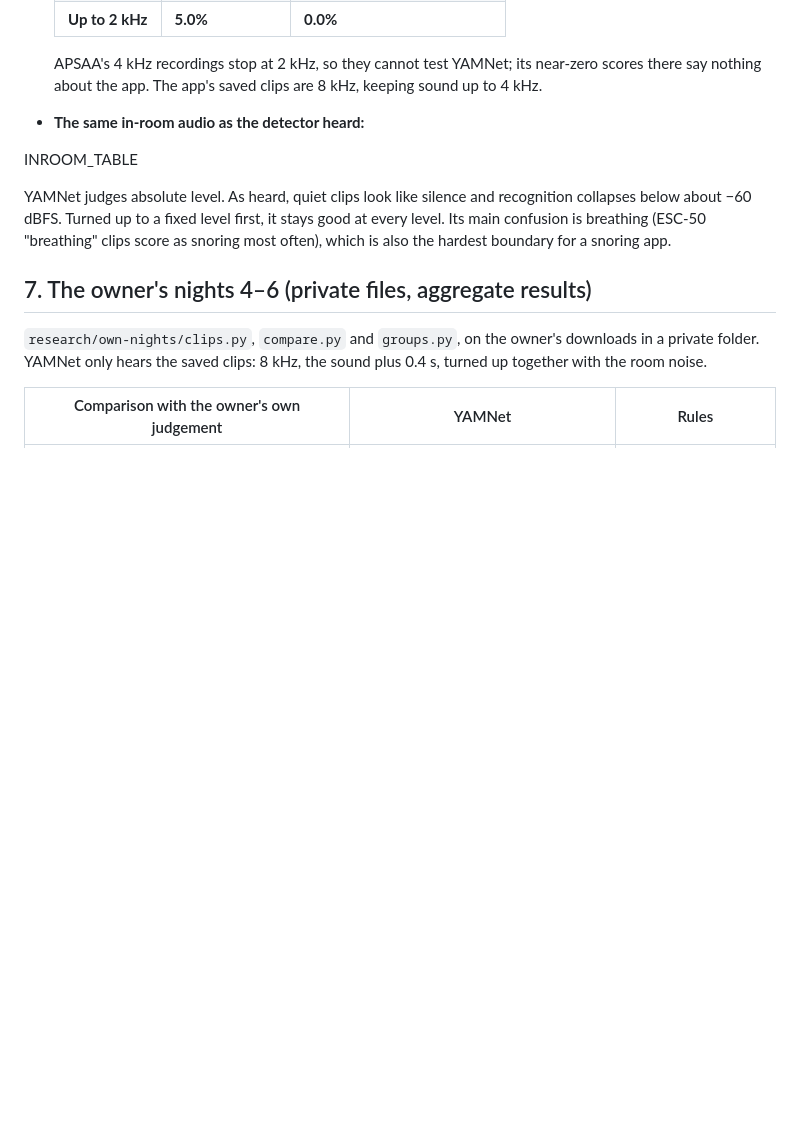
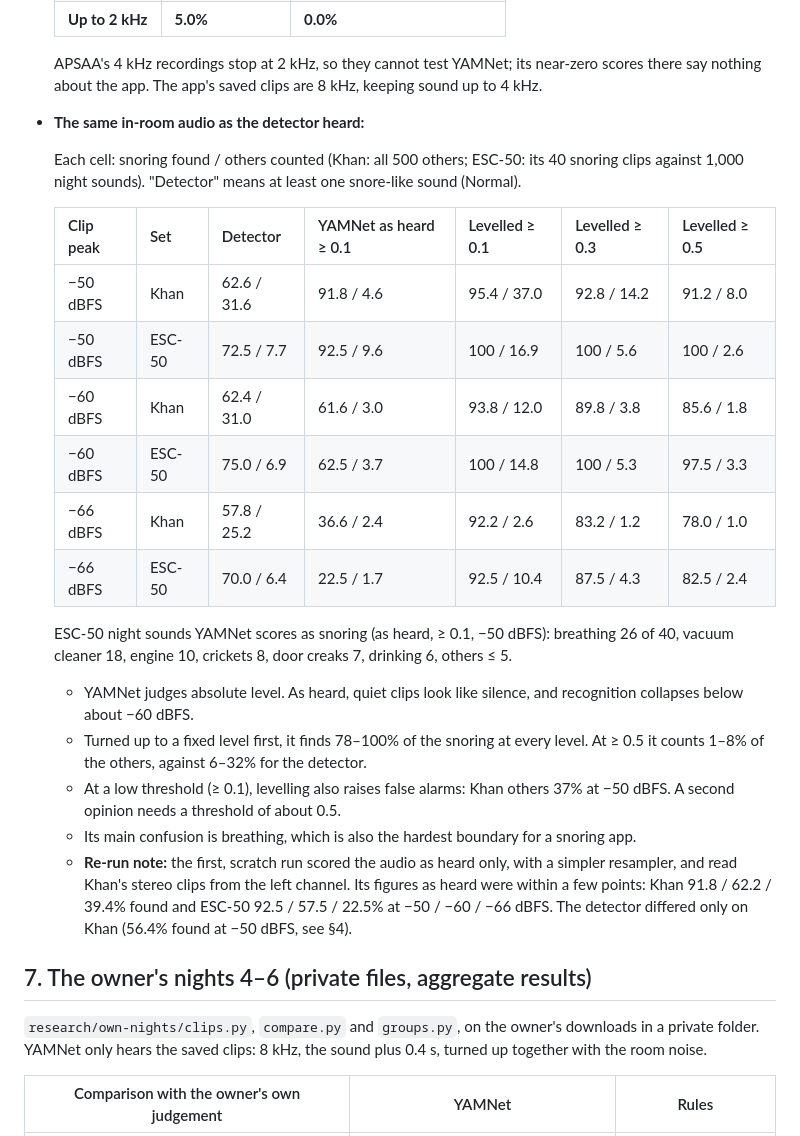
Before and after one commit to kirdhsali/Snore, a Markdown page: research/RESULTS.md, the part around the change. Drawn GitHub-style; blank space fills up the shorter version.

Commit message:
Results: YAMNet and the detector on the same in-room audio (scripted rerun)
Co-Authored-By: Claude Opus 5.5 <noreply@anthropic.com>
Claude-Session: https://claude.ai/code/session_01P2tYRN4Doo2sGWSw12t1ao

```diff
--- a/research/RESULTS.md
+++ b/research/RESULTS.md
@@ -201,12 +201,32 @@ Normal also counts 158/1960 (31) of all other sounds.
   there say nothing about the app. The app's saved clips are 8 kHz, keeping sound up to 4 kHz.
 - **The same in-room audio as the detector heard:**
 
-INROOM_TABLE
+  Each cell: snoring found / others counted (Khan: all 500 others; ESC-50: its 40 snoring clips
+  against 1,000 night sounds). "Detector" means at least one snore-like sound (Normal).
 
-  YAMNet judges absolute level. As heard, quiet clips look like silence and recognition
-  collapses below about −60 dBFS. Turned up to a fixed level first, it stays good at every level.
-  Its main confusion is breathing (ESC-50 "breathing" clips score as snoring most often), which
-  is also the hardest boundary for a snoring app.
+  | Clip peak | Set | Detector | YAMNet as heard ≥ 0.1 | Levelled ≥ 0.1 | Levelled ≥ 0.3 | Levelled ≥ 0.5 |
+  | --- | --- | --- | --- | --- | --- | --- |
+  | −50 dBFS | Khan | 62.6 / 31.6 | 91.8 / 4.6 | 95.4 / 37.0 | 92.8 / 14.2 | 91.2 / 8.0 |
+  | −50 dBFS | ESC-50 | 72.5 / 7.7 | 92.5 / 9.6 | 100 / 16.9 | 100 / 5.6 | 100 / 2.6 |
+  | −60 dBFS | Khan | 62.4 / 31.0 | 61.6 / 3.0 | 93.8 / 12.0 | 89.8 / 3.8 | 85.6 / 1.8 |
+  | −60 dBFS | ESC-50 | 75.0 / 6.9 | 62.5 / 3.7 | 100 / 14.8 | 100 / 5.3 | 97.5 / 3.3 |
+  | −66 dBFS | Khan | 57.8 / 25.2 | 36.6 / 2.4 | 92.2 / 2.6 | 83.2 / 1.2 | 78.0 / 1.0 |
+  | −66 dBFS | ESC-50 | 70.0 / 6.4 | 22.5 / 1.7 | 92.5 / 10.4 | 87.5 / 4.3 | 82.5 / 2.4 |
+
+  ESC-50 night sounds YAMNet scores as snoring (as heard, ≥ 0.1, −50 dBFS): breathing 26 of
+  40, vacuum cleaner 18, engine 10, crickets 8, door creaks 7, drinking 6, others ≤ 5.
+
+  - YAMNet judges absolute level. As heard, quiet clips look like silence, and recognition
+    collapses below about −60 dBFS.
+  - Turned up to a fixed level first, it finds 78–100% of the snoring at every level. At ≥ 0.5 it
+    counts 1–8% of the others, against 6–32% for the detector.
+  - At a low threshold (≥ 0.1), levelling also raises false alarms: Khan others 37% at −50 dBFS.
+    A second opinion needs a threshold of about 0.5.
+  - Its main confusion is breathing, which is also the hardest boundary for a snoring app.
+  - **Re-run note:** the first, scratch run scored the audio as heard only, with a simpler
+    resampler, and read Khan's stereo clips from the left channel. Its figures as heard were
+    within a few points: Khan 91.8 / 62.2 / 39.4% found and ESC-50 92.5 / 57.5 / 22.5% at −50 /
+    −60 / −66 dBFS. The detector differed only on Khan (56.4% found at −50 dBFS, see §4).
 
 ## 7. The owner's nights 4–6 (private files, aggregate results)
 
```
